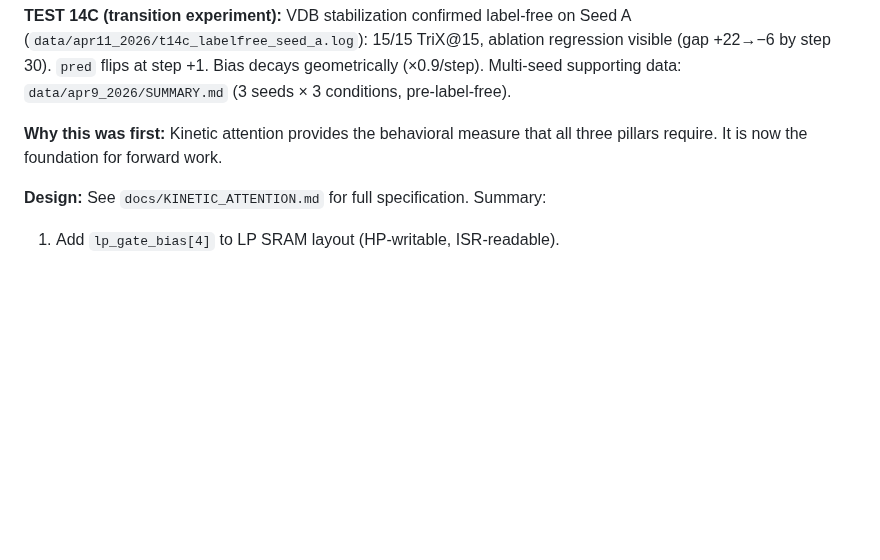
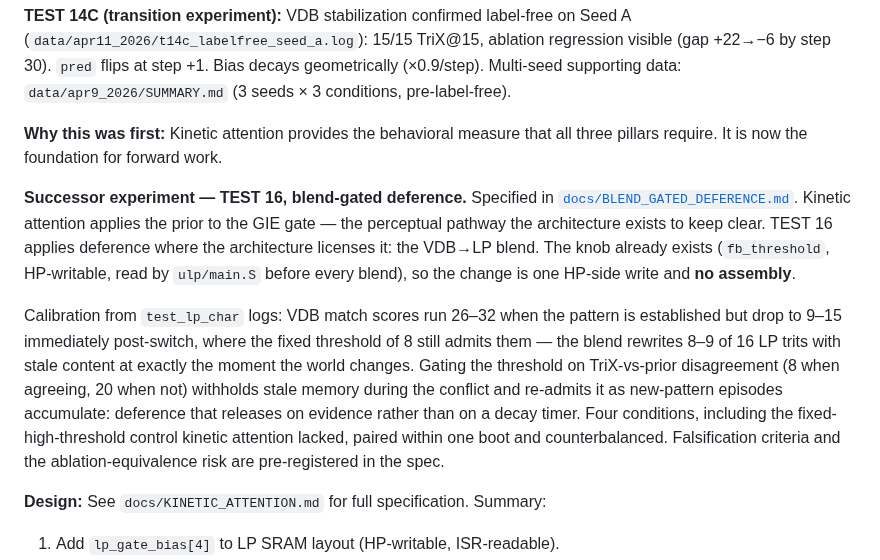
Before and after one commit to EntroMorphic/the-reflex, a Markdown page: ROADMAP.md, the part around the change. GitHub-like rendering; blank space fills up the shorter version.

```diff
--- a/ROADMAP.md
+++ b/ROADMAP.md
@@ -43,6 +43,20 @@ The modulation loop is closed. The three pillars are next.
 **TEST 14C (transition experiment):** VDB stabilization confirmed label-free on Seed A (`data/apr11_2026/t14c_labelfree_seed_a.log`): 15/15 TriX@15, ablation regression visible (gap +22→−6 by step 30). `pred` flips at step +1. Bias decays geometrically (×0.9/step). Multi-seed supporting data: `data/apr9_2026/SUMMARY.md` (3 seeds × 3 conditions, pre-label-free).
 
 **Why this was first:** Kinetic attention provides the behavioral measure that all three pillars require. It is now the foundation for forward work.
+
+**Successor experiment — TEST 16, blend-gated deference.** Specified in
+[`docs/BLEND_GATED_DEFERENCE.md`](docs/BLEND_GATED_DEFERENCE.md). Kinetic attention applies the prior to
+the GIE gate — the perceptual pathway the architecture exists to keep clear. TEST 16 applies deference
+where the architecture licenses it: the VDB→LP blend. The knob already exists (`fb_threshold`, HP-writable,
+read by `ulp/main.S` before every blend), so the change is one HP-side write and **no assembly**.
+
+Calibration from `test_lp_char` logs: VDB match scores run 26–32 when the pattern is established but drop to
+9–15 immediately post-switch, where the fixed threshold of 8 still admits them — the blend rewrites 8–9 of 16
+LP trits with stale content at exactly the moment the world changes. Gating the threshold on
+TriX-vs-prior disagreement (8 when agreeing, 20 when not) withholds stale memory during the conflict and
+re-admits it as new-pattern episodes accumulate: deference that releases on evidence rather than on a decay
+timer. Four conditions, including the fixed-high-threshold control kinetic attention lacked, paired within one
+boot and counterbalanced. Falsification criteria and the ablation-equivalence risk are pre-registered in the spec.
 
 **Design:** See `docs/KINETIC_ATTENTION.md` for full specification. Summary:
 
```
Also changed, not shown: docs/BLEND_GATED_DEFERENCE.md (added, +361 -0 lines).
